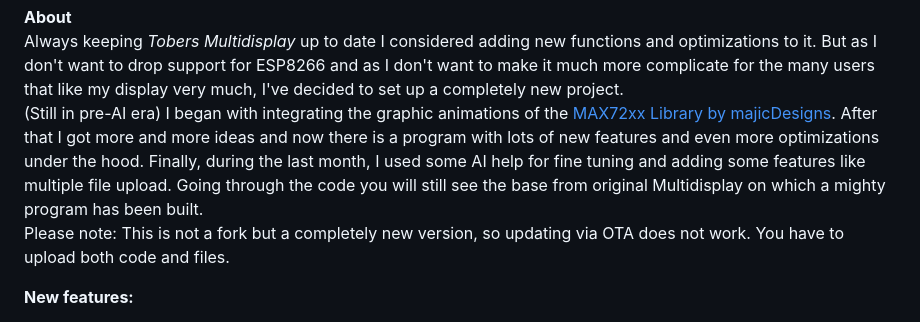
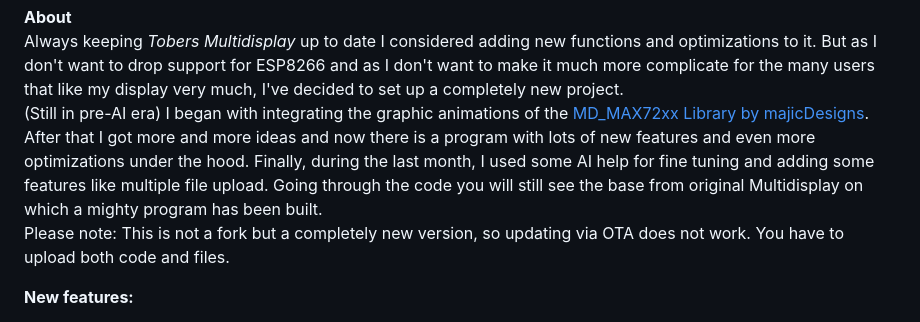
Before and after one commit to ElToberino/Tobers_Multidisplay_XXL, a Markdown page: README.md, the part around the change. Drawn GitHub-style.

```diff
--- a/README.md
+++ b/README.md
@@ -12,7 +12,7 @@ If you want more and you don't mind about things getting more complicated you ca
 
 **About**<br>
 Always keeping *Tobers Multidisplay* up to date I considered adding new functions and optimizations to it. But as I don't want to drop support for ESP8266 and as I don't want to make it much more complicate for the many users that like my display very much, I've decided to set up a completely new project.<br>
-(Still in pre-AI era) I began with integrating the graphic animations of the [MAX72xx Library by majicDesigns](https://github.com/MajicDesigns/MD_MAX72XX). After that I got more and more ideas and now there is a program with lots of new features and even more optimizations under the hood. Finally, during the last month, I used some AI help for fine tuning and adding some features like multiple file upload. Going through the code you will still see the base from original Multidisplay on which a mighty program has been built.<br>
+(Still in pre-AI era) I began with integrating the graphic animations of the [MD_MAX72xx Library by majicDesigns](https://github.com/MajicDesigns/MD_MAX72XX). After that I got more and more ideas and now there is a program with lots of new features and even more optimizations under the hood. Finally, during the last month, I used some AI help for fine tuning and adding some features like multiple file upload. Going through the code you will still see the base from original Multidisplay on which a mighty program has been built.<br>
 Please note: This is not a fork but a completely new version, so updating via OTA does not work. You have to upload both code and files.
 
 **New features:**
```
